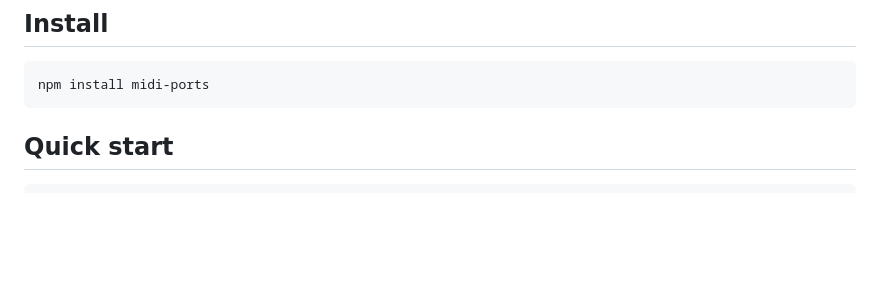
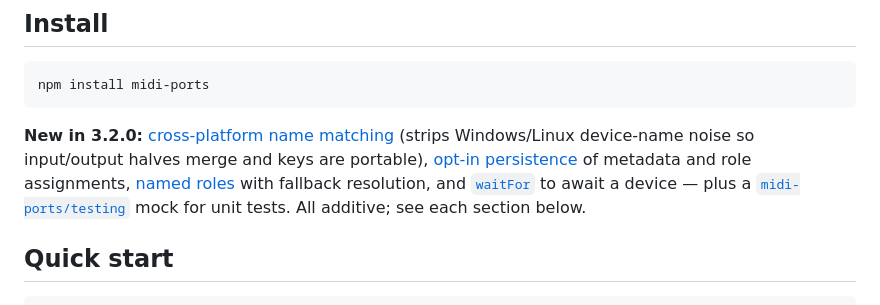
Before and after one commit to andrejhronco/midi-ports, a Markdown page: README.md, the part around the change. Drawn GitHub-style; blank space fills up the shorter version.

Commit message:
docs: highlight 3.2.0 features in the install section

````diff
--- a/README.md
+++ b/README.md
@@ -11,6 +11,8 @@ midi-ports handles **device & port topology** — discovering ports, merging an
 ```bash
 npm install midi-ports
 ```
+
+**New in 3.2.0:** [cross-platform name matching](#cross-platform-names) (strips Windows/Linux device-name noise so input/output halves merge and keys are portable), [opt-in persistence](#persistence) of metadata and role assignments, [named roles](#roles) with fallback resolution, and [`waitFor`](#waiting-for-a-device) to await a device — plus a [`midi-ports/testing`](#testing) mock for unit tests. All additive; see each section below.
 
 ## Quick start
 
````
